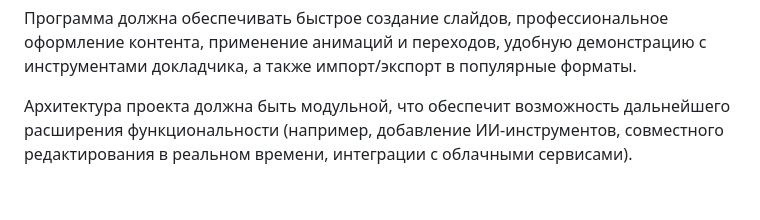
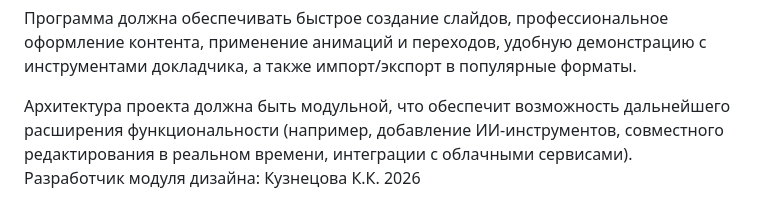
Before and after one commit to GrabXdor/Microsoft-PowerPoint, a Markdown page: README.md, the part around the change. Drawn GitHub-style.

Commit message:
Добавил автора модуля дизайна в ветке design

```diff
--- a/README.md
+++ b/README.md
@@ -62,3 +62,4 @@
 Программа должна обеспечивать быстрое создание слайдов, профессиональное оформление контента, применение анимаций и переходов, удобную демонстрацию с инструментами докладчика, а также импорт/экспорт в популярные форматы.
 
 Архитектура проекта должна быть модульной, что обеспечит возможность дальнейшего расширения функциональности (например, добавление ИИ-инструментов, совместного редактирования в реальном времени, интеграции с облачными сервисами).
+Разработчик модуля дизайна: Кузнецова К.К. 2026
```
